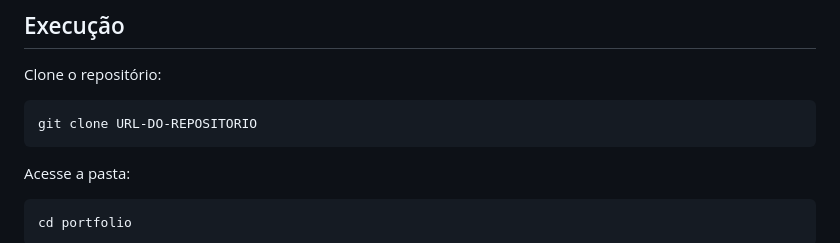
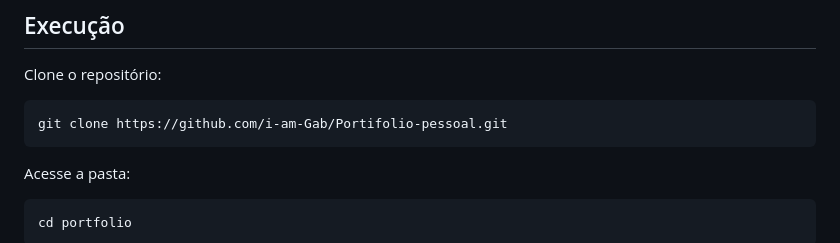
Before and after one commit to i-am-Gab/Portifolio-pessoal, a Markdown page: README.md, the part around the change. Drawn GitHub-style.

Commit message:
Update repository clone URL in README

````diff
--- a/README.md
+++ b/README.md
@@ -152,7 +152,7 @@ permitindo maior controle sobre a construção visual diretamente no HTML.
 Clone o repositório:
 
 ``` bash
-git clone URL-DO-REPOSITORIO
+git clone https://github.com/i-am-Gab/Portifolio-pessoal.git
 ```
 
 Acesse a pasta:
````
